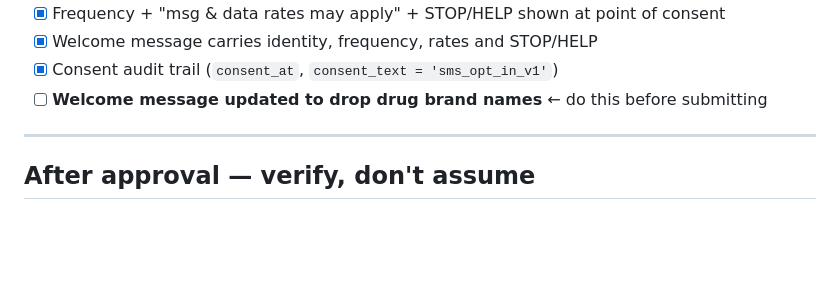
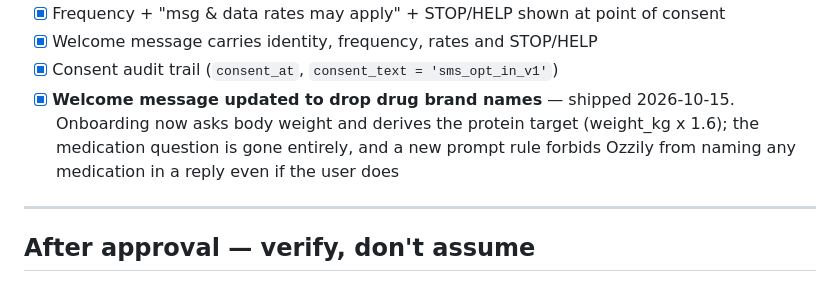
Before and after one commit to hustle-grover/ozzily-landing, a Markdown page: docs/a2p-campaign-registration.md, the part around the change. GitHub-like rendering; blank space fills up the shorter version.

```diff
--- a/docs/a2p-campaign-registration.md
+++ b/docs/a2p-campaign-registration.md
@@ -179,7 +179,7 @@ Brand.
 - [x] Frequency + "msg & data rates may apply" + STOP/HELP shown at point of consent
 - [x] Welcome message carries identity, frequency, rates and STOP/HELP
 - [x] Consent audit trail (`consent_at`, `consent_text = 'sms_opt_in_v1'`)
-- [ ] **Welcome message updated to drop drug brand names** ← do this before submitting
+- [x] **Welcome message updated to drop drug brand names** — shipped 2026-10-15. Onboarding now asks body weight and derives the protein target (weight_kg x 1.6); the medication question is gone entirely, and a new prompt rule forbids Ozzily from naming any medication in a reply even if the user does
 
 ---
 
```
Also changed, not shown: CLAUDE.md (+13 -0 lines), ROADMAP.md (+1 -0 lines).
